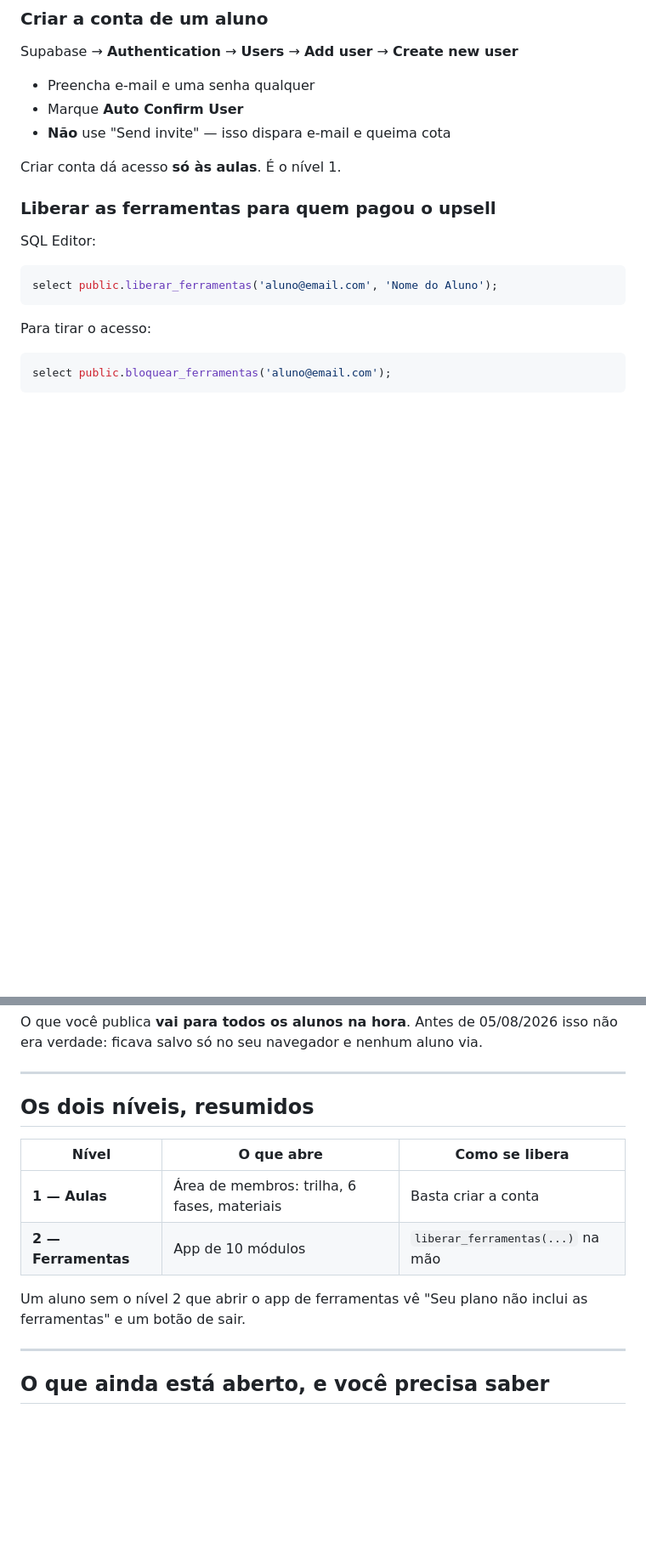
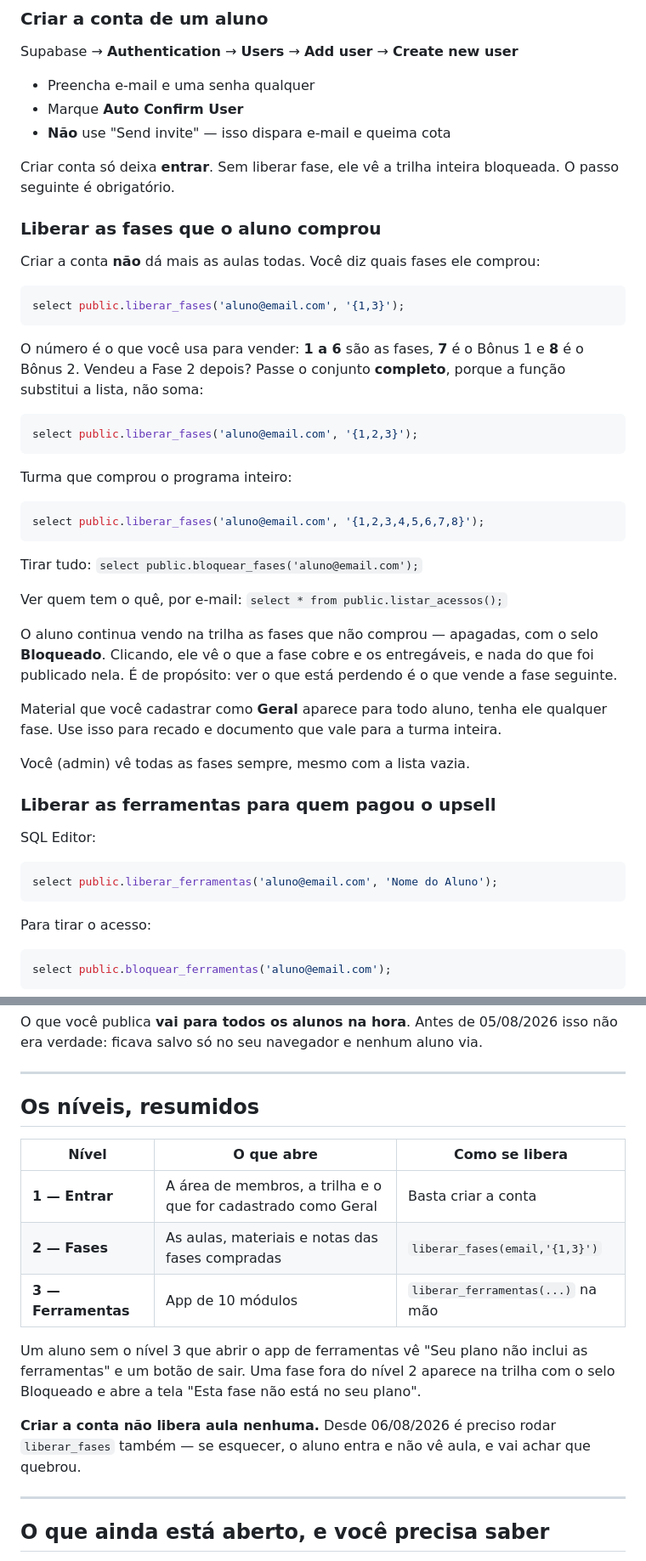
Before and after one commit to lukamoraiss7-a11y/lukana-mentoria-app, a Markdown page: MANUAL.md, 2 parts joined by grey strips. Shown at 85% size. Drawn GitHub-style; blank space fills up the shorter version.

Commit message:
Manual: como vender e liberar fase avulsa
Co-Authored-By: Claude Opus 5 <noreply@anthropic.com>

````diff
--- a/MANUAL.md
+++ b/MANUAL.md
@@ -72,7 +72,43 @@ Supabase → **Authentication** → **Users** → **Add user** → **Create new
 - Marque **Auto Confirm User**
 - **Não** use "Send invite" — isso dispara e-mail e queima cota
 
-Criar conta dá acesso **só às aulas**. É o nível 1.
+Criar conta só deixa **entrar**. Sem liberar fase, ele vê a trilha inteira bloqueada.
+O passo seguinte é obrigatório.
+
+### Liberar as fases que o aluno comprou
+
+Criar a conta **não** dá mais as aulas todas. Você diz quais fases ele comprou:
+
+```sql
+select public.liberar_fases('aluno@email.com', '{1,3}');
+```
+
+O número é o que você usa para vender: **1 a 6** são as fases, **7** é o Bônus 1 e
+**8** é o Bônus 2. Vendeu a Fase 2 depois? Passe o conjunto **completo**, porque a
+função substitui a lista, não soma:
+
+```sql
+select public.liberar_fases('aluno@email.com', '{1,2,3}');
+```
+
+Turma que comprou o programa inteiro:
+
+```sql
+select public.liberar_fases('aluno@email.com', '{1,2,3,4,5,6,7,8}');
+```
+
+Tirar tudo: `select public.bloquear_fases('aluno@email.com');`
+
+Ver quem tem o quê, por e-mail: `select * from public.listar_acessos();`
+
+O aluno continua vendo na trilha as fases que não comprou — apagadas, com o selo
+**Bloqueado**. Clicando, ele vê o que a fase cobre e os entregáveis, e nada do que foi
+publicado nela. É de propósito: ver o que está perdendo é o que vende a fase seguinte.
+
+Material que você cadastrar como **Geral** aparece para todo aluno, tenha ele qualquer
+fase. Use isso para recado e documento que vale para a turma inteira.
+
+Você (admin) vê todas as fases sempre, mesmo com a lista vazia.
 
 ### Liberar as ferramentas para quem pagou o upsell
 
@@ -114,15 +150,21 @@ era verdade: ficava salvo só no seu navegador e nenhum aluno via.
 
 ---
 
-## Os dois níveis, resumidos
+## Os níveis, resumidos
 
 | Nível | O que abre | Como se libera |
 |---|---|---|
-| **1 — Aulas** | Área de membros: trilha, 6 fases, materiais | Basta criar a conta |
-| **2 — Ferramentas** | App de 10 módulos | `liberar_ferramentas(...)` na mão |
+| **1 — Entrar** | A área de membros, a trilha e o que for cadastrado como Geral | Basta criar a conta |
+| **2 — Fases** | As aulas, materiais e notas das fases compradas | `liberar_fases(email,'{1,3}')` |
+| **3 — Ferramentas** | App de 10 módulos | `liberar_ferramentas(...)` na mão |
 
-Um aluno sem o nível 2 que abrir o app de ferramentas vê "Seu plano não inclui as
-ferramentas" e um botão de sair.
+Um aluno sem o nível 3 que abrir o app de ferramentas vê "Seu plano não inclui as
+ferramentas" e um botão de sair. Uma fase fora do nível 2 aparece na trilha com o selo
+Bloqueado e abre a tela "Esta fase não está no seu plano".
+
+**Criar a conta não libera aula nenhuma.** Desde 06/08/2026 é preciso rodar
+`liberar_fases` também — se esquecer, o aluno entra e não vê aula, e vai achar que
+quebrou.
 
 ---
 
````
Also changed, not shown: other parts of MANUAL.md (+3 -0 lines).
